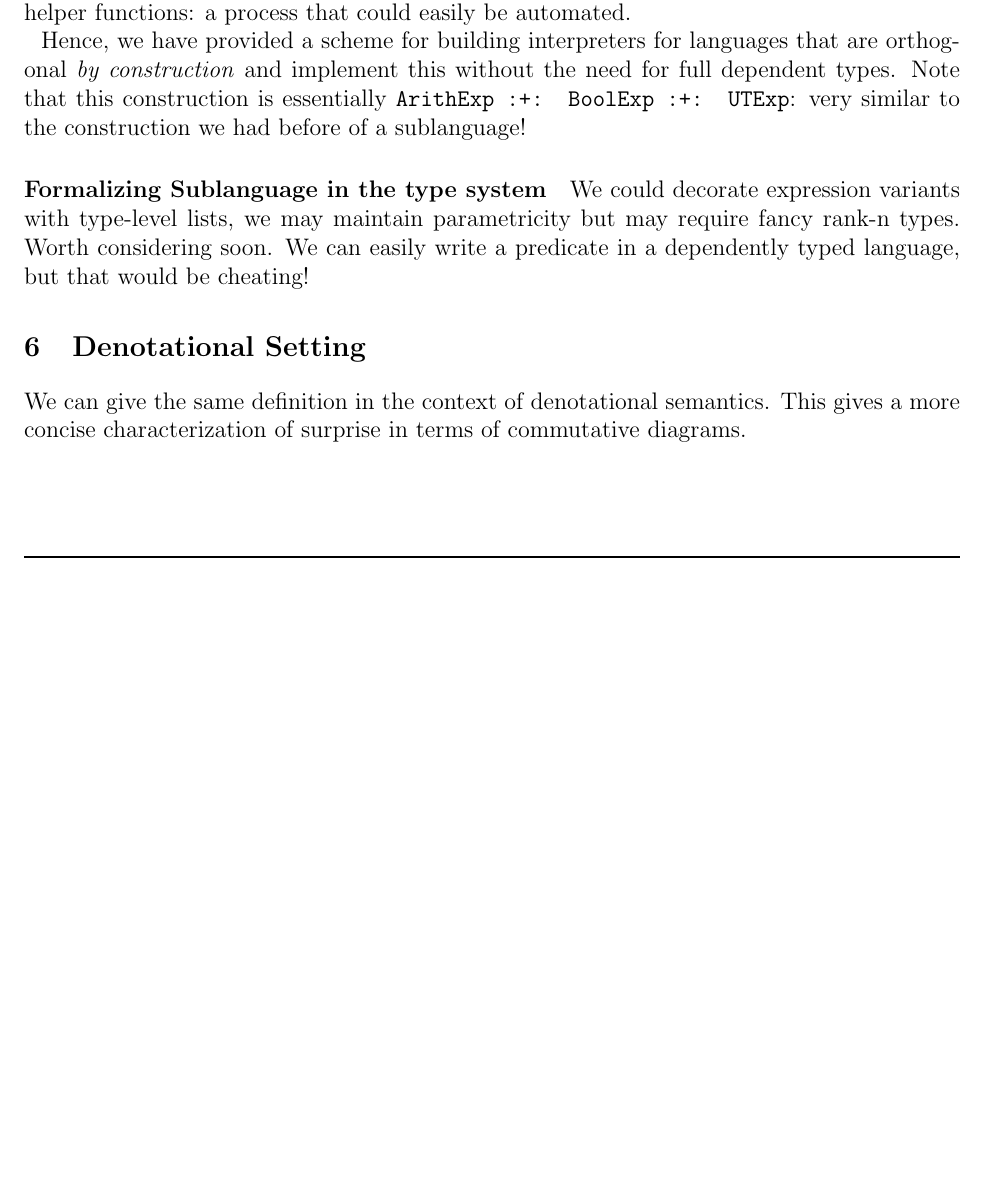
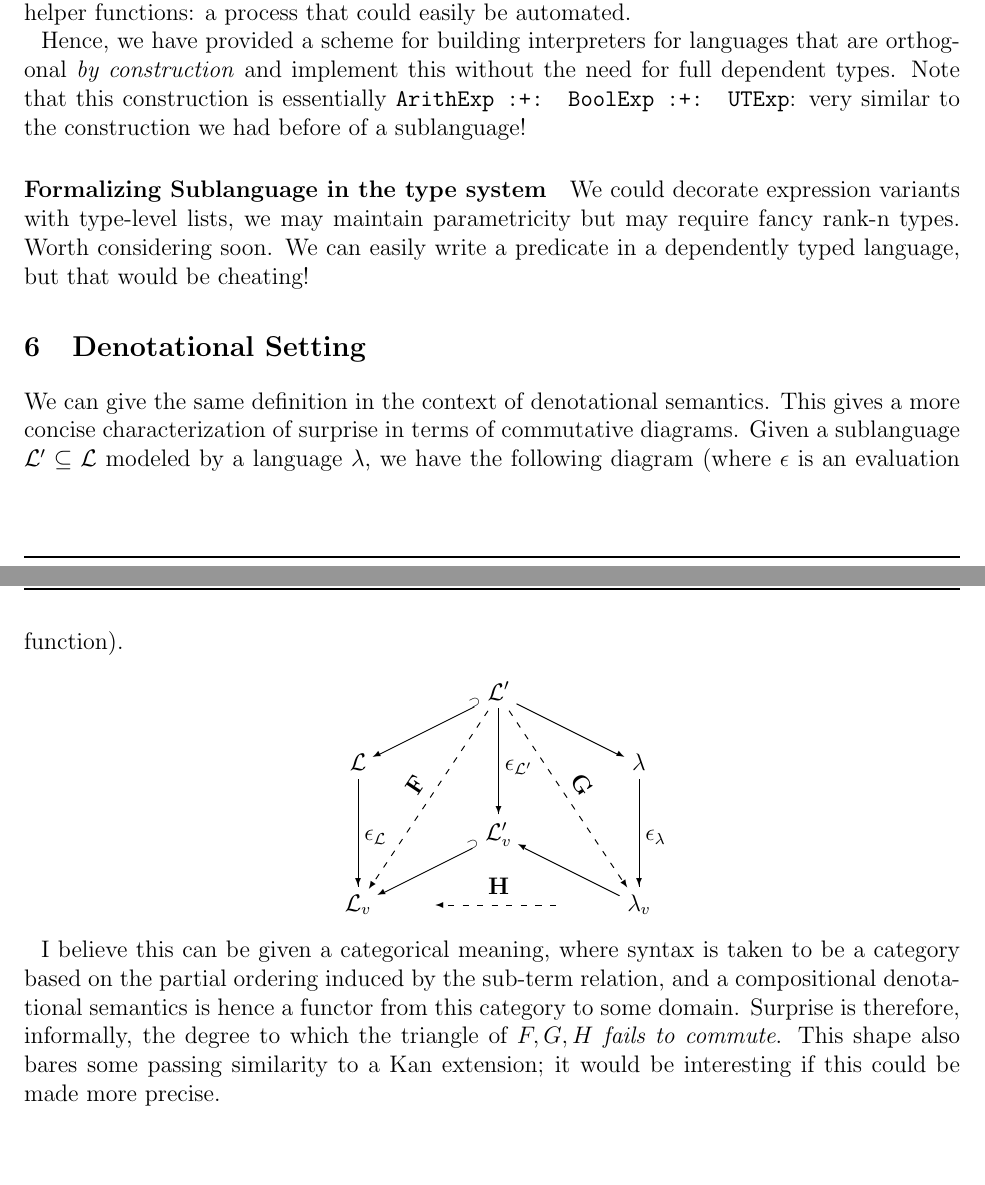
Before and after one commit to ezrosent/s-explore, a LaTeX paper (writeup/pla.tex): part of page 7 of 7 before the commit and two parts of pages 7 and 8 of 8 after it, the two joined at a grey line, cut so that both start at the same text, the shorter picture padded with empty space. The pictures show the PDF file writeup/pla.pdf that the author committed with the source.

Commit message:
added diagram

```diff
--- a/writeup/pla.tex
+++ b/writeup/pla.tex
@@ -462,12 +462,22 @@ predicate in a dependently typed language, but that would be cheating!
 \section{Denotational Setting}
 We can give the same definition in the context of denotational semantics. This
 gives a more concise characterization of surprise in terms of commutative
-diagrams.
+diagrams. Given a sublanguage $\L' \subseteq \L$ modeled by a language
+$\lambda$, we have the following diagram (where $\epsilon$ is an evaluation function).
+\begin{diagram}
+  & & \L' & &\\
+  \L & \ldDashto(2,3)^{\mathbf{F}}\ldInto(2,1)& \dTo_{\epsilon_{\L'}} & \rdDashto(2,3)^{\mathbf{G}}\rdTo(2,1)& \lambda \\
+  \dTo_{\epsilon_{\L}} & & \L'_v& & \dTo_{\epsilon_{\lambda}} \\
+  \L_v & \ldInto(2,1)& \lDashto^{\mathbf{H}} & \luTo(2,1)& \lambda_v \\
+\end{diagram}
 
-
-
-% describe the "Kan extension" at work here. This relates to what Shriram
-% mentioned with big-step vs small-step.
+I believe this can be given a categorical meaning, where syntax is taken to be a
+category based on the partial ordering induced by the sub-term relation, and a
+compositional denotational semantics is hence a functor from this category to
+some domain. Surprise is therefore, informally, the degree to which the triangle
+of $F,G,H$ \emph{fails to commute}. This shape also bares some passing
+similarity to a Kan extension; it would be interesting if this could be made
+more precise.
 
 
 \end{document}
```
Also changed, not shown: writeup/pla.pdf, writeup/pla.tex (2 more changed lines).
